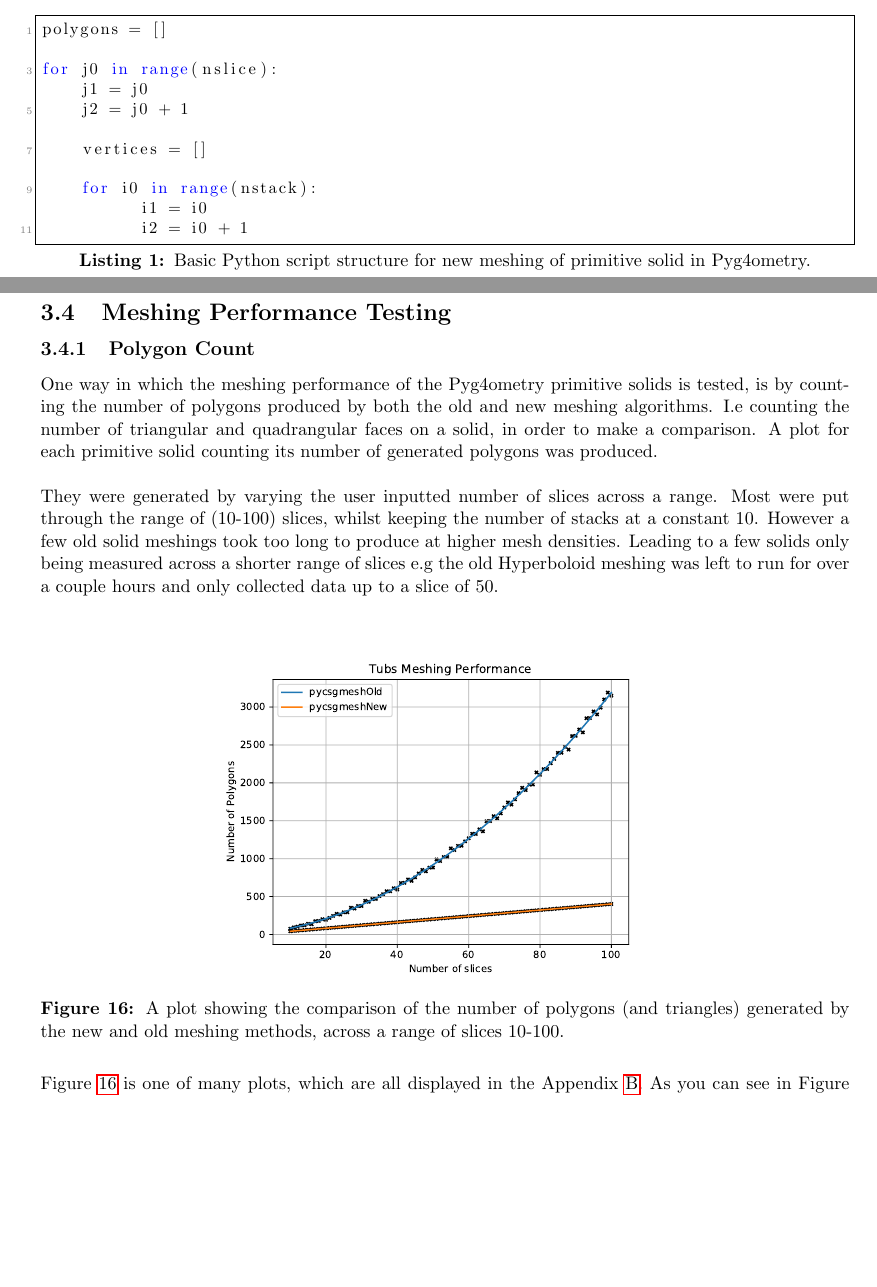
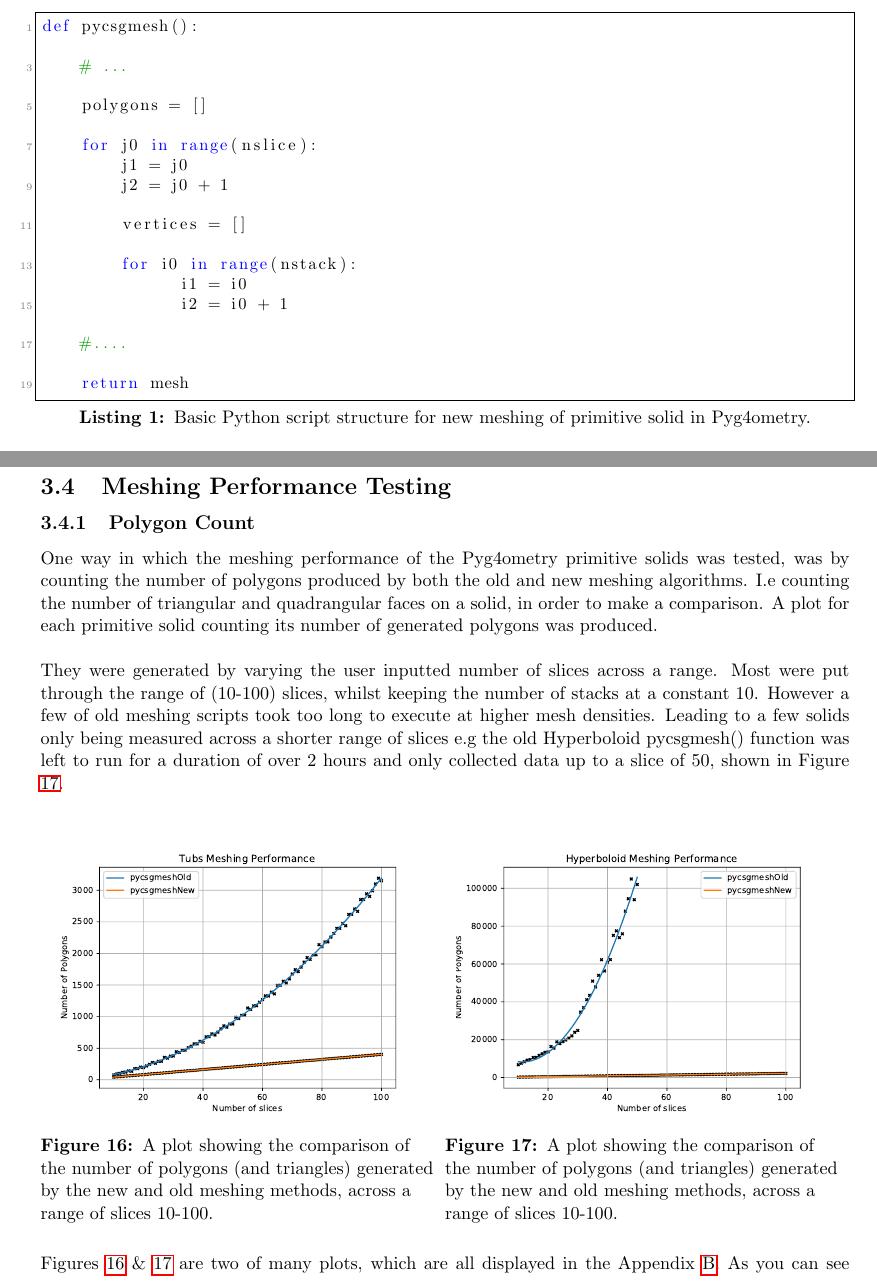
Before and after one commit to Shellywell123/Geometry-for-Radiation-Transport-Simulations-Major-Project-Report, a LaTeX paper (Major_Project.tex): two parts of pages 8 and 15 of 29 before the commit and two parts of pages 8 and 14 of 27 after it, joined at a grey line, cut at the place of the change, the shorter picture padded with empty space. Compiled offline with pdfLaTeX.

Commit message:
small contents page font and edited listing

```diff
--- a/Major_Project.tex
+++ b/Major_Project.tex
@@ -220,4 +223,8 @@ The Python meshing scripts for all co-ordinate systems follow a similar structur
 \begin{lstlisting}[language=Python, label=code1, caption=Basic Python script structure for new meshing of primitive solid in Pyg4ometry.]
+def pycsgmesh():
+
+    # ...
+
     polygons = []
 
     for j0 in range(nslice):
@@ -229,6 +236,10 @@ for j0 in range(nslice):
         for i0 in range(nstack):
               i1 = i0
               i2 = i0 + 1
+
+    #....
+
+    return mesh
 
 \end{lstlisting}
 
@@ -421,18 +431,27 @@ In summary As proven by the above examples the boolean operations worked, howeve
 \newpage
 \subsection{Meshing Performance Testing}
 \subsubsection{Polygon Count}
-One way in which the meshing performance of the Pyg4ometry primitive solids is tested, is by counting the number of polygons produced by both the old and new meshing algorithms. I.e counting the number of triangular and quadrangular faces on a solid, in order to make a comparison. A plot for each primitive solid counting its number of generated polygons was produced.
+One way in which the meshing performance of the Pyg4ometry primitive solids was tested, was by counting the number of polygons produced by both the old and new meshing algorithms. I.e counting the number of triangular and quadrangular faces on a solid, in order to make a comparison. A plot for each primitive solid counting its number of generated polygons was produced.
 \\\\
-They were generated by varying the user inputted number of slices across a range. Most were put through the range of (10-100) slices, whilst keeping the number of stacks at a constant 10. However a few old solid meshings took too long to produce at higher mesh densities. Leading to a few solids only being measured across a shorter range of slices e.g the old Hyperboloid meshing was left to run for over a couple hours and only collected data up to a slice of 50.  \\
+They were generated by varying the user inputted number of slices across a range. Most were put through the range of (10-100) slices, whilst keeping the number of stacks at a constant 10. However a few of old meshing scripts took too long to execute at higher mesh densities. Leading to a few solids only being measured across a shorter range of slices e.g the old Hyperboloid pycsgmesh() function was left to run for a duration of over 2 hours and only collected data up to a slice of 50, shown in Figure \ref{hypeup}.  \\
 
 \begin{figure}[h!]
 \centering
-\includegraphics[scale=0.6]{Images//Quad_fits//Tubs_quad.pdf}
-\caption[width=\columnwidth]{A plot showing the comparison of the number of polygons (and triangles) generated by the new and old meshing methods, across a range of slices 10-100.}
+\begin{minipage}{.5\textwidth}
+  \centering
+  \includegraphics[scale=0.5]{Images//Quad_fits//Tubs_quad.pdf}
+  \captionof{figure}{A plot showing the comparison of\\ the number of polygons (and triangles) generated\\ by the new and old meshing methods, across a\\ range of slices 10-100.}
   \label{conts}
+\end{minipage}%
+\begin{minipage}{.5\textwidth}
+  \centering
+  \includegraphics[scale=0.5]{Images//Quad_fits//Hyperboloid_quad.pdf}
+  \captionof{figure}{A plot showing the comparison of\\ the number of polygons (and triangles) generated\\ by the new and old meshing methods, across a\\ range of slices 10-100.}
+  \label{hypeup}
+\end{minipage}%
 \end{figure}
 
-\noindent Figure \ref{conts} is one of many plots, which are all displayed in the Appendix \ref{app1}. As you can see in Figure \ref{conts} the new meshing function is much more computationally reduced compared with the old meshing function. The number of polygons increases more uniformly and linearly for the new pycsgmesh function. The old function exhibits a more scatters and quadratic relationship. This can be seen by the values tabled in the Appendix, which contains the quadratic fitting parameters to all these plots. If you extrapolated both graphs it is clear than the new mesh is not only improving the structural appearance of the meshed solids, but also saving large amounts of computational power and time.
+\noindent Figures \ref{conts} \& \ref{hypeup} are two of many plots, which are all displayed in the Appendix \ref{app1}. As you can see in Figure \ref{conts} the new meshing function is much more computationally reduced compared with the old meshing function. The number of polygons increases more uniformly and linearly for the new pycsgmesh function. The old function exhibits a more scatters and quadratic relationship. This can be seen by the values tabled in the Appendix, which contains the quadratic fitting parameters to all these plots. If you extrapolated both graphs it is clear than the new mesh is not only improving the structural appearance of the meshed solids, but also saving large amounts of computational power and time.
 \\\\
 \noindent The polygon count plots for the remaining primitive solids can be found in the Appendix \ref{app1} and a table of parameters for the quadratic fits can also be found in the Appendix \ref{tab1}.
 
```
Also changed, not shown: Major_Project.tex (14 more changed lines), 4 other files. Lines whose indentation alone changed are shown as unchanged.
